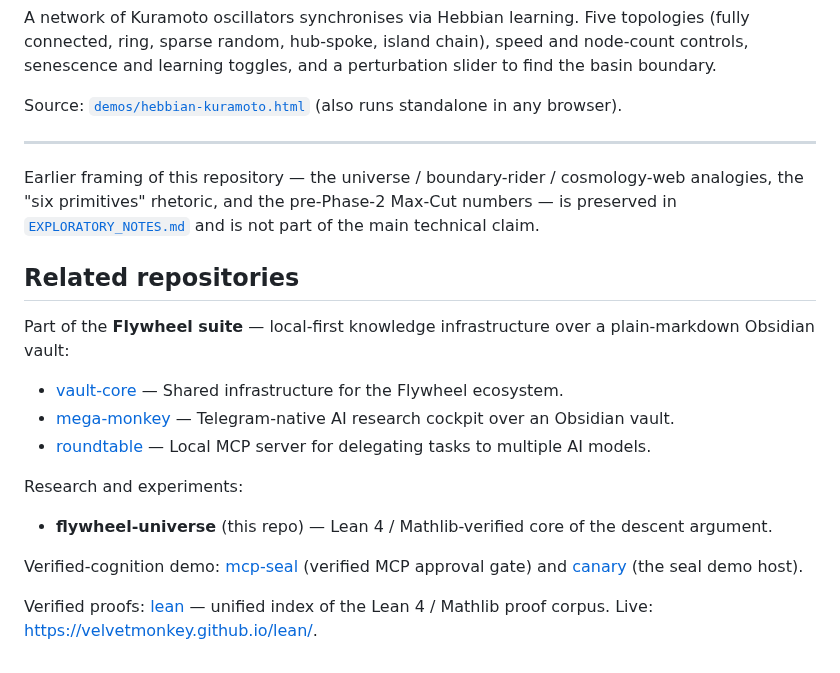
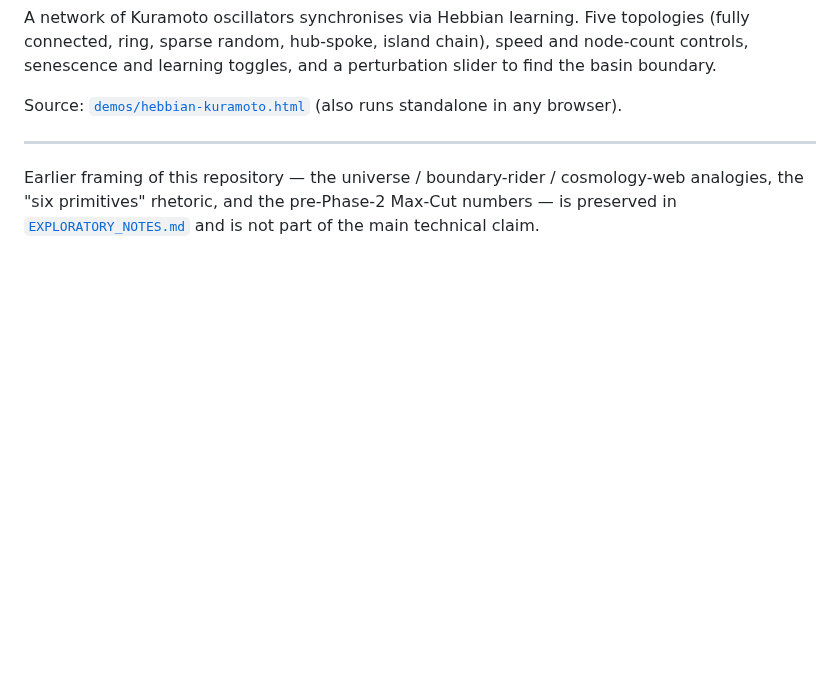
Before and after one commit to velvetmonkey/flywheel-universe, a Markdown page: README.md, the part around the change. GitHub-like rendering; blank space fills up the shorter version.

Commit message:
docs: drop Related repositories / Flywheel suite section

```diff
--- a/README.md
+++ b/README.md
@@ -66,19 +66,3 @@ Source: [`demos/hebbian-kuramoto.html`](demos/hebbian-kuramoto.html) (also runs
 ---
 
 Earlier framing of this repository — the universe / boundary-rider / cosmology-web analogies, the "six primitives" rhetoric, and the pre-Phase-2 Max-Cut numbers — is preserved in [`EXPLORATORY_NOTES.md`](EXPLORATORY_NOTES.md) and is not part of the main technical claim.
-
-## Related repositories
-
-Part of the **Flywheel suite** — local-first knowledge infrastructure over a plain-markdown Obsidian vault:
-
-- [vault-core](https://github.com/velvetmonkey/vault-core) — Shared infrastructure for the Flywheel ecosystem.
-- [mega-monkey](https://github.com/velvetmonkey/mega-monkey) — Telegram-native AI research cockpit over an Obsidian vault.
-- [roundtable](https://github.com/velvetmonkey/roundtable) — Local MCP server for delegating tasks to multiple AI models.
-
-Research and experiments:
-
-- **flywheel-universe** (this repo) — Lean 4 / Mathlib-verified core of the descent argument.
-
-Verified-cognition demo: [mcp-seal](https://github.com/velvetmonkey/mcp-seal) (verified MCP approval gate) and [canary](https://github.com/velvetmonkey/canary) (the seal demo host).
-
-Verified proofs: [lean](https://github.com/velvetmonkey/lean) — unified index of the Lean 4 / Mathlib proof corpus. Live: <https://velvetmonkey.github.io/lean/>.
```
